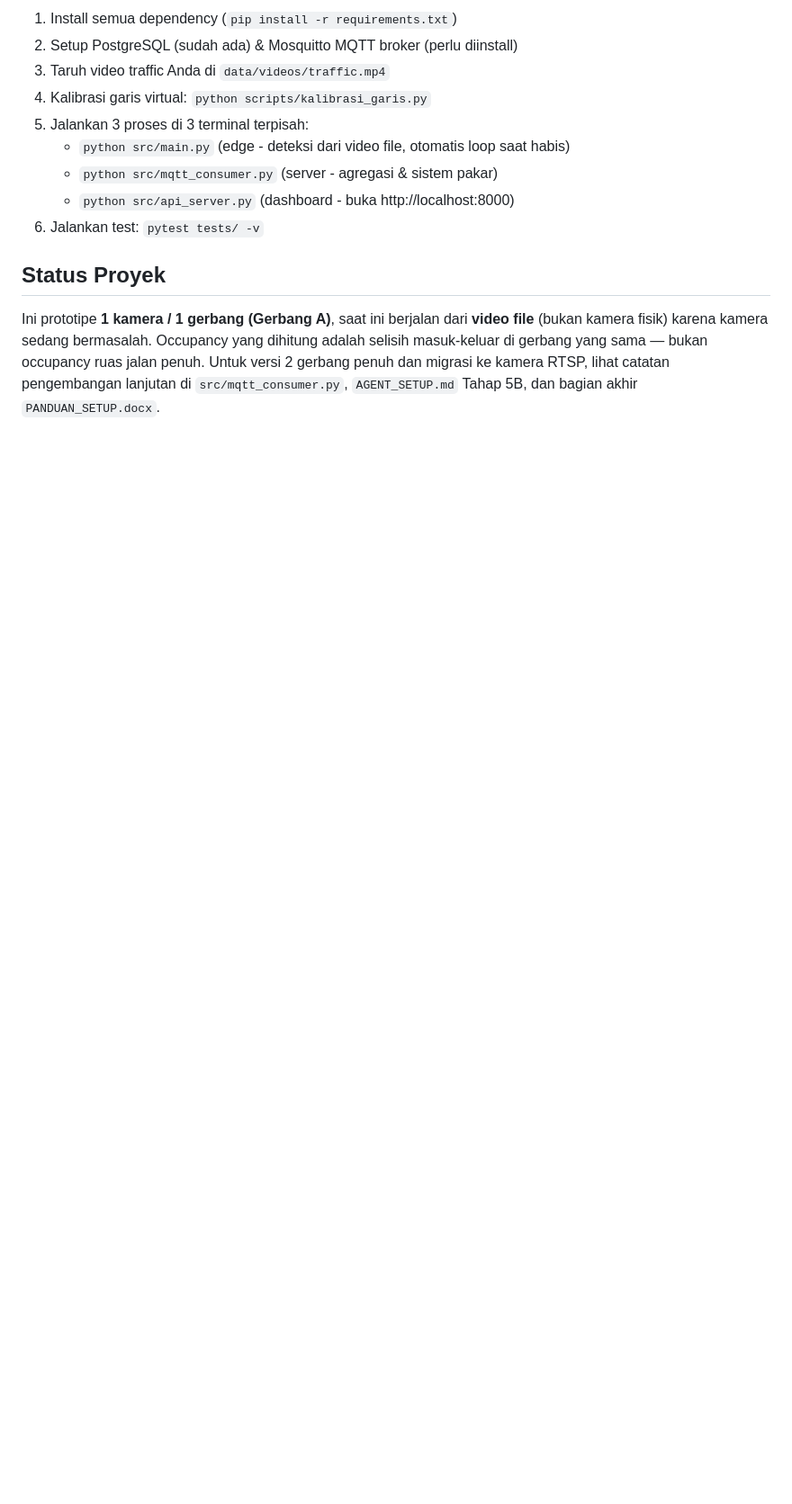
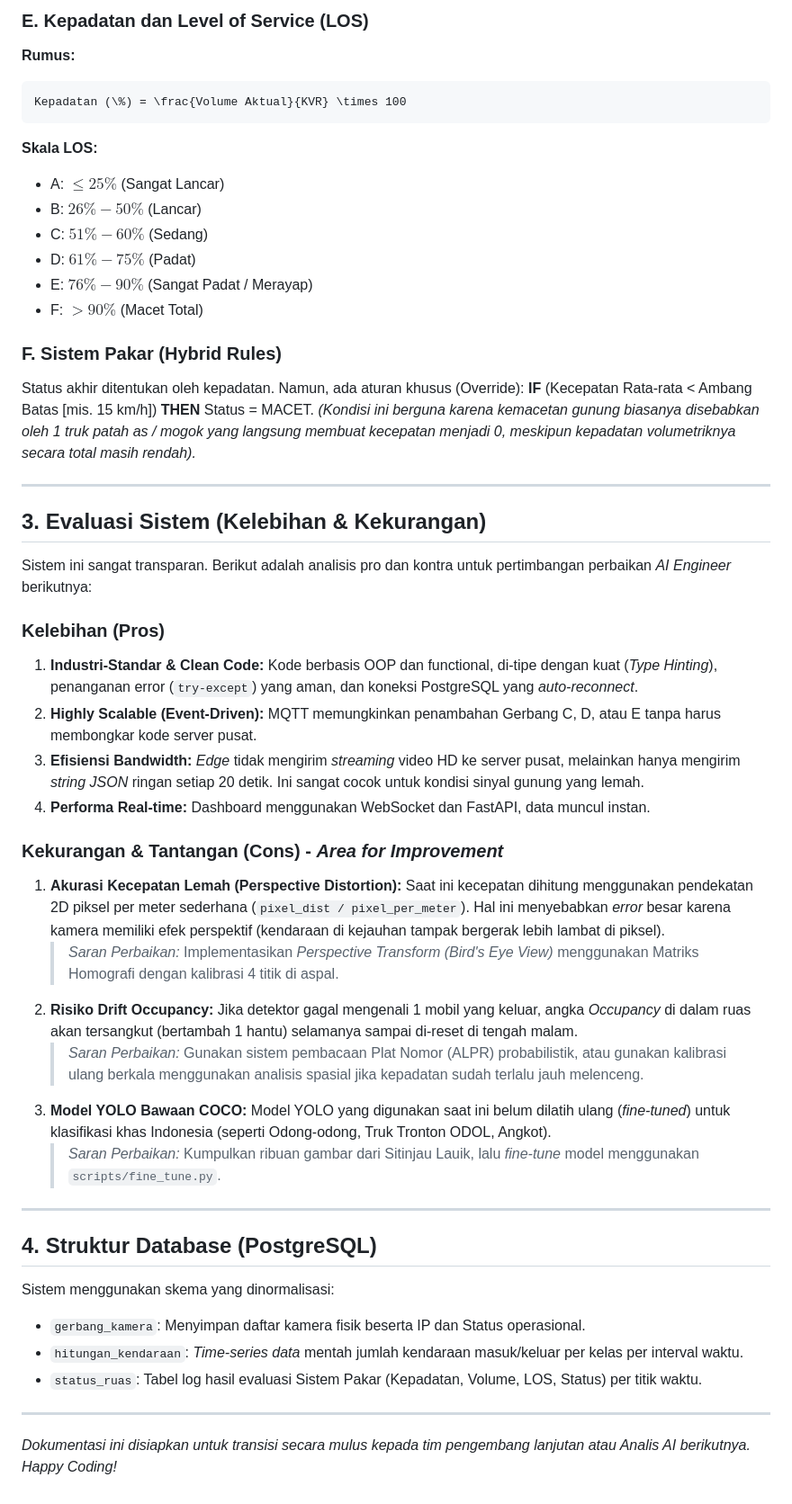
Before and after one commit to MAHEZANOVRAYUDA/Computer-Vision-Sitinjau-Lauik, a Markdown page: README.md, the part around one of its changes. Shown at 90% size. GitHub-like rendering; blank space fills up the shorter version.

Commit message:
docs: Update README with comprehensive technical details, formulas, and architecture analysis for AI integration

````diff
--- a/README.md
+++ b/README.md
@@ -58,19 +66,49 @@ sitinjau-lauik-cv/
 
-1. Install semua dependency (`pip install -r requirements.txt`)
-2. Setup PostgreSQL (sudah ada) & Mosquitto MQTT broker (perlu diinstall)
-3. Taruh video traffic Anda di `data/videos/traffic.mp4`
-4. Kalibrasi garis virtual: `python scripts/kalibrasi_garis.py`
-5. Jalankan 3 proses di 3 terminal terpisah:
-   - `python src/main.py` (edge - deteksi dari video file, otomatis loop saat habis)
-   - `python src/mqtt_consumer.py` (server - agregasi & sistem pakar)
-   - `python src/api_server.py` (dashboard - buka http://localhost:8000)
-6. Jalankan test: `pytest tests/ -v`
+### E. Kepadatan dan Level of Service (LOS)
+**Rumus:**
+```math
+Kepadatan (\%) = \frac{Volume Aktual}{KVR} \times 100
+```
+**Skala LOS:**
+- A: $\le 25\%$ (Sangat Lancar)
+- B: $26\% - 50\%$ (Lancar)
+- C: $51\% - 60\%$ (Sedang)
+- D: $61\% - 75\%$ (Padat)
+- E: $76\% - 90\%$ (Sangat Padat / Merayap)
+- F: $> 90\%$ (Macet Total)
 
-## Status Proyek
+### F. Sistem Pakar (Hybrid Rules)
+Status akhir ditentukan oleh kepadatan. Namun, ada aturan khusus (Override):
+**IF** (Kecepatan Rata-rata < Ambang Batas [mis. 15 km/h]) **THEN** Status = MACET.
+*(Kondisi ini berguna karena kemacetan gunung biasanya disebabkan oleh 1 truk patah as / mogok yang langsung membuat kecepatan menjadi 0, meskipun kepadatan volumetriknya secara total masih rendah).*
 
-Ini prototipe **1 kamera / 1 gerbang (Gerbang A)**, saat ini berjalan dari
-**video file** (bukan kamera fisik) karena kamera sedang bermasalah.
-Occupancy yang dihitung adalah selisih masuk-keluar di gerbang yang sama —
-bukan occupancy ruas jalan penuh. Untuk versi 2 gerbang penuh dan migrasi ke
-kamera RTSP, lihat catatan pengembangan lanjutan di `src/mqtt_consumer.py`,
-`AGENT_SETUP.md` Tahap 5B, dan bagian akhir `PANDUAN_SETUP.docx`.
+---
+
+## 3. Evaluasi Sistem (Kelebihan & Kekurangan)
+
+Sistem ini sangat transparan. Berikut adalah analisis pro dan kontra untuk pertimbangan perbaikan *AI Engineer* berikutnya:
+
+### Kelebihan (Pros)
+1. **Industri-Standar & Clean Code:** Kode berbasis OOP dan functional, di-tipe dengan kuat (*Type Hinting*), penanganan error (`try-except`) yang aman, dan koneksi PostgreSQL yang *auto-reconnect*.
+2. **Highly Scalable (Event-Driven):** MQTT memungkinkan penambahan Gerbang C, D, atau E tanpa harus membongkar kode server pusat.
+3. **Efisiensi Bandwidth:** *Edge* tidak mengirim *streaming* video HD ke server pusat, melainkan hanya mengirim _string JSON_ ringan setiap 20 detik. Ini sangat cocok untuk kondisi sinyal gunung yang lemah.
+4. **Performa Real-time:** Dashboard menggunakan WebSocket dan FastAPI, data muncul instan.
+
+### Kekurangan & Tantangan (Cons) - *Area for Improvement*
+1. **Akurasi Kecepatan Lemah (Perspective Distortion):** Saat ini kecepatan dihitung menggunakan pendekatan 2D piksel per meter sederhana (`pixel_dist / pixel_per_meter`). Hal ini menyebabkan *error* besar karena kamera memiliki efek perspektif (kendaraan di kejauhan tampak bergerak lebih lambat di piksel).
+   > *Saran Perbaikan:* Implementasikan *Perspective Transform (Bird's Eye View)* menggunakan Matriks Homografi dengan kalibrasi 4 titik di aspal.
+2. **Risiko Drift Occupancy:** Jika detektor gagal mengenali 1 mobil yang keluar, angka *Occupancy* di dalam ruas akan tersangkut (bertambah 1 hantu) selamanya sampai di-reset di tengah malam.
+   > *Saran Perbaikan:* Gunakan sistem pembacaan Plat Nomor (ALPR) probabilistik, atau gunakan kalibrasi ulang berkala menggunakan analisis spasial jika kepadatan sudah terlalu jauh melenceng.
+3. **Model YOLO Bawaan COCO:** Model YOLO yang digunakan saat ini belum dilatih ulang (*fine-tuned*) untuk klasifikasi khas Indonesia (seperti Odong-odong, Truk Tronton ODOL, Angkot).
+   > *Saran Perbaikan:* Kumpulkan ribuan gambar dari Sitinjau Lauik, lalu *fine-tune* model menggunakan `scripts/fine_tune.py`.
+
+---
+
+## 4. Struktur Database (PostgreSQL)
+Sistem menggunakan skema yang dinormalisasi:
+- `gerbang_kamera`: Menyimpan daftar kamera fisik beserta IP dan Status operasional.
+- `hitungan_kendaraan`: *Time-series data* mentah jumlah kendaraan masuk/keluar per kelas per interval waktu.
+- `status_ruas`: Tabel log hasil evaluasi Sistem Pakar (Kepadatan, Volume, LOS, Status) per titik waktu.
+
+---
+*Dokumentasi ini disiapkan untuk transisi secara mulus kepada tim pengembang lanjutan atau Analis AI berikutnya. Happy Coding!*
````
Also changed, not shown: other parts of README.md (+56 -48 lines).
